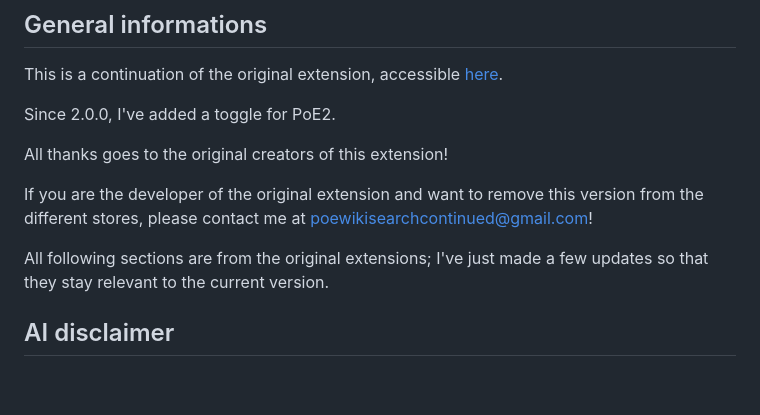
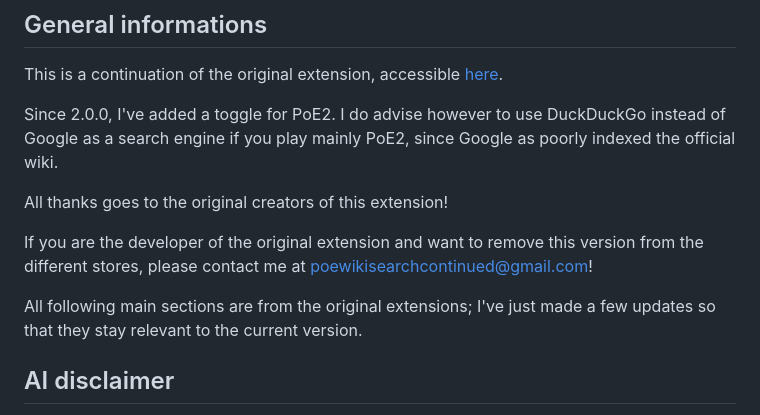
Before and after one commit to Yohpra/poe-wiki-search-continued, a Markdown page: README.md, the part around the change. Drawn GitHub-style; blank space fills up the shorter version.

```diff
--- a/README.md
+++ b/README.md
@@ -14,13 +14,13 @@ The purpose of this extension is to provide two benefits:
 
 This is a continuation of the original extension, accessible [here](https://github.com/Project-Path-of-Exile-Wiki/poe-wiki-search).
 
-Since 2.0.0, I've added a toggle for PoE2.
+Since 2.0.0, I've added a toggle for PoE2. I do advise however to use DuckDuckGo instead of Google as a search engine if you play mainly PoE2, since Google as poorly indexed the official wiki.
 
 All thanks goes to the original creators of this extension!
 
 If you are the developer of the original extension and want to remove this version from the different stores, please contact me at poewikisearchcontinued@gmail.com!
 
-All following sections are from the original extensions; I've just made a few updates so that they stay relevant to the current version.
+All following main sections are from the original extensions; I've just made a few updates so that they stay relevant to the current version.
 
 ## AI disclaimer
 
```
